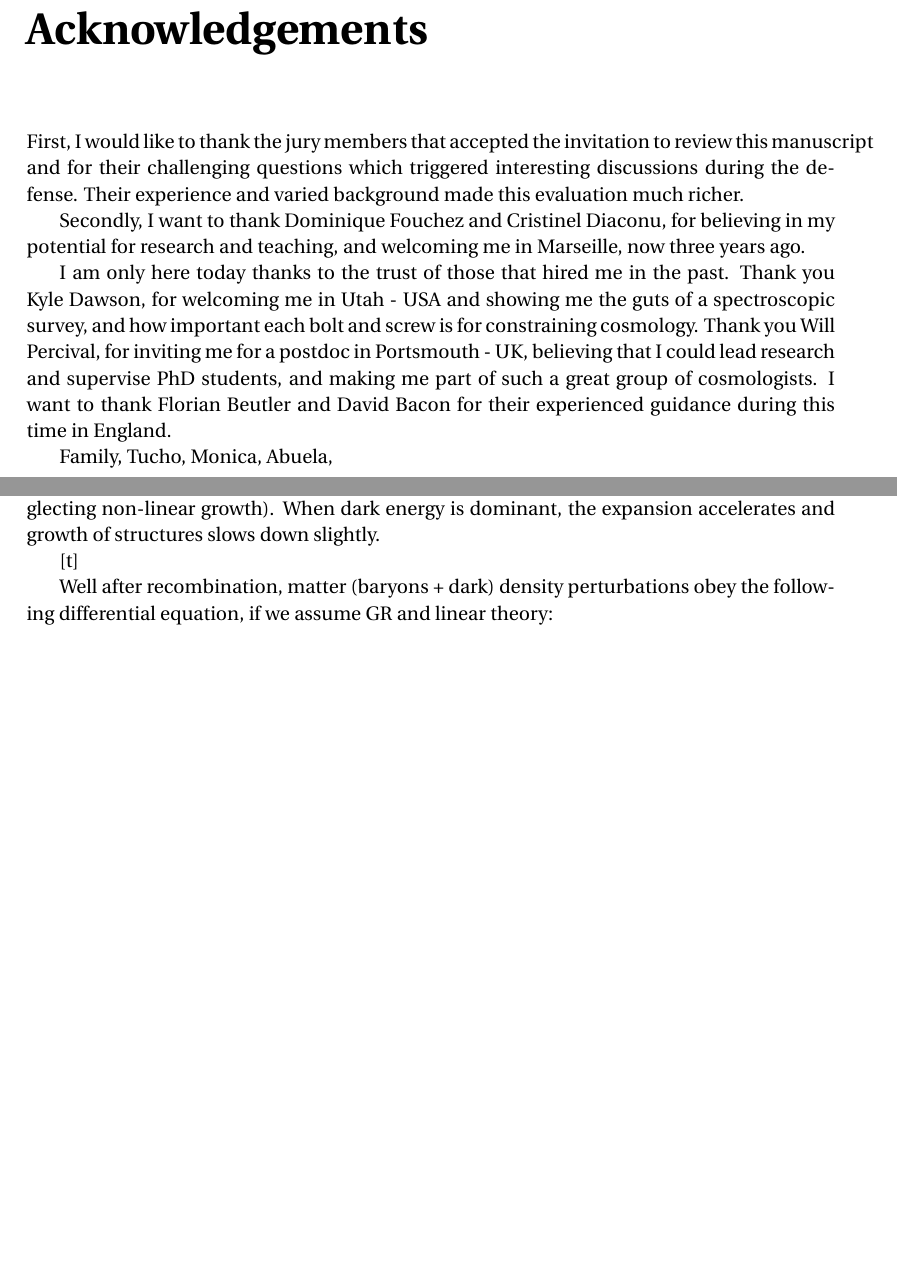
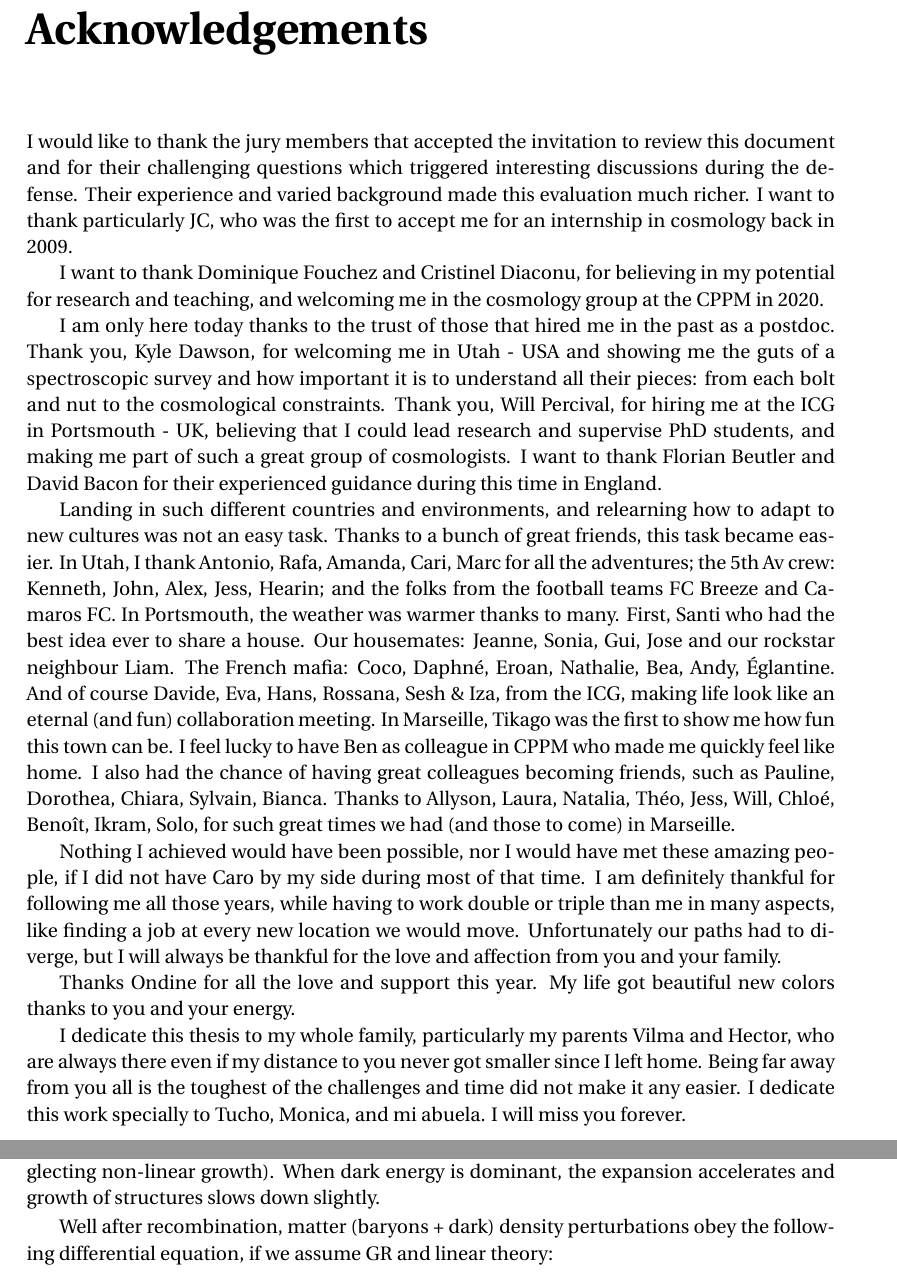
Before and after one commit to julianbautista/hdr, a LaTeX thesis (hdr_bautista.tex, which reads tex/intro.tex, tex/remercie.tex): two parts of pages 5 and 17 of 114, joined at a grey line, cut so that both start at the same text, the shorter picture padded with empty space. Compiled offline with pdfLaTeX.

Commit message:
final acknowledgements

```diff
--- a/tex/intro.tex
+++ b/tex/intro.tex
@@ -544,7 +544,7 @@
         The evolution was computed using \textsc{CAMB}. A movie version can be found
         at \url{https://github.com/julianbautista/movie_correlations}.}
         \label{fig:pk_evolution}
-    \end{figure}[t]
+    \end{figure}
 
     Well after recombination,
     matter (baryons + dark) density perturbations obey the following differential equation, if we
--- a/tex/remercie.tex
+++ b/tex/remercie.tex
@@ -1,22 +1,57 @@
 
 
-First, I would like to thank the jury members that accepted the invitation
-to review this manuscript and for their challenging questions which
+\indent I would like to thank the jury members that accepted the invitation
+to review this document and for their challenging questions which
 triggered interesting discussions during the defense. Their experience
-and varied background made this evaluation much richer.
+and varied background made this evaluation much richer. I want to thank
+particularly JC, who was the first to accept me for an internship in
+cosmology back in 2009.
 
-Secondly, I want to thank Dominique Fouchez and Cristinel Diaconu,
+I want to thank Dominique Fouchez and Cristinel Diaconu,
 for believing in my potential for research and teaching, and welcoming me
-in Marseille, now three years ago.
+in the cosmology group at the CPPM in 2020.
 
-I am only here today thanks to the trust of those that hired me in the past.
-Thank you Kyle Dawson, for welcoming me in Utah - USA and showing me the guts of
-a spectroscopic survey, and how important each bolt and screw is for constraining
-cosmology. Thank you Will Percival, for inviting me for a postdoc in Portsmouth - UK,
+I am only here today thanks to the trust of those that hired me in the past
+as a postdoc.
+Thank you, Kyle Dawson, for welcoming me in Utah - USA and showing me the guts of
+a spectroscopic survey and how important it is to understand all their pieces:
+from each bolt and nut to the cosmological constraints.
+Thank you, Will Percival, for hiring me at the ICG in Portsmouth - UK,
 believing that I could lead research and supervise PhD students, and making me part of
 such a great group of cosmologists. I want to thank Florian Beutler and David Bacon
 for their experienced guidance during this time in England.
 
 
+Landing in such different countries and environments, and relearning how to adapt
+to new cultures was not an easy task.
+Thanks to a bunch of great friends, this task became easier.
+In Utah, I thank Antonio, Rafa, Amanda, Cari, Marc for all the adventures;
+the 5th Av crew: Kenneth, John, Alex, Jess, Hearin;
+and the folks from the football teams FC Breeze and Camaros FC.
+In Portsmouth, the weather was warmer thanks to many. First, Santi who had the best
+idea ever to share a house. Our housemates: Jeanne, Sonia, Gui, Jose and our rockstar neighbour Liam.
+The French mafia: Coco, Daphné, Eroan, Nathalie, Bea, Andy, Églantine.
+And of course Davide, Eva, Hans, Rossana, Sesh \& Iza, from the ICG, making life look like
+an eternal (and fun) collaboration meeting.
+In Marseille, Tikago was the first to show me how fun this town can be.
+I feel lucky to have Ben as colleague in CPPM who made me  quickly feel like home.
+I also had the chance of having great colleagues becoming friends, such as
+Pauline, Dorothea, Chiara, Sylvain, Bianca.
+Thanks to Allyson, Laura, Natalia, Théo, Jess, Will, Chloé, Benoît, Ikram, Solo,
+for such great times we had (and those to come) in Marseille.
 
-Family, Tucho, Monica, Abuela,
+Nothing I achieved would have been possible, nor I would have met these amazing people,
+if I did not have Caro by my side during most of that time.
+I am definitely thankful for following me all those years, while having to work double
+or triple than me in many aspects, like finding a job at every new location we would move.
+Unfortunately our paths had to diverge, but I will always be thankful for the love and affection
+from you and your family.
+
+Thanks Ondine for all the love and support this year.
+My life got beautiful new colors thanks to you and your energy.
+
+I dedicate this thesis to my whole family, particularly my parents Vilma and Hector, who are always there even if
+my distance to you never got smaller since I left home. Being far away from you all is the toughest of the challenges
+and time did not make it any easier.
+I dedicate this work specially to Tucho, Monica, and mi abuela.
+I will miss you forever.
```
Also changed, not shown: tex/intro.tex (8 more changed lines).
